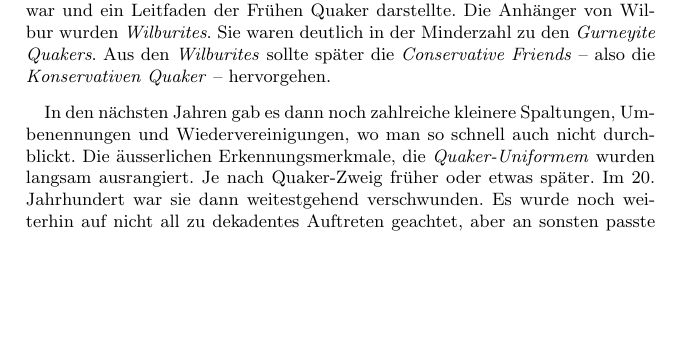
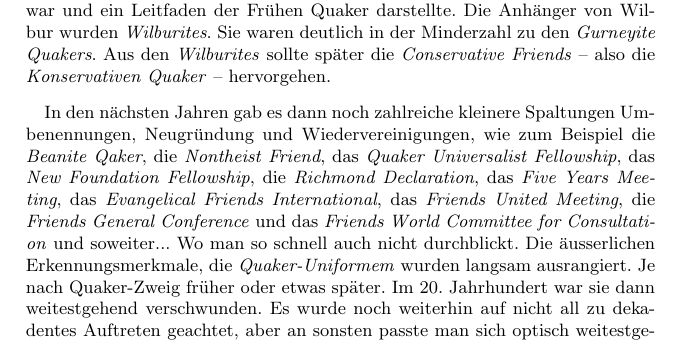
Before and after one commit to OlafRadicke/penn_okkk, a LaTeX book (main.tex, which reads extras.tex): part of page 285 of 309 before the commit and part of page 285 of 311 after it, cut so that both start at the same text, the shorter picture padded with empty space. Compiled offline with pdfLaTeX.

Commit message:
noch ein Paar Namen in den Raum geworffen.

```diff
--- a/extras.tex
+++ b/extras.tex
@@ -271,8 +271,8 @@
 
 \medskip
 
-In den nächsten Jahren gab es dann noch zahlreiche kleinere Spaltungen,
-Umbenennungen und Wiedervereinigungen, wo man so schnell auch nicht durchblickt.
+In den nächsten Jahren gab es dann noch zahlreiche kleinere Spaltungen
+Umbenennungen, Neugründung und Wiedervereinigungen, wie zum Beispiel die \textit{Beanite Qaker}, die \textit{Nontheist Friend}, das \textit{Quaker Universalist Fellowship}, das \textit{New Foundation Fellowship}, die \textit{Richmond Declaration}, das \textit{Five Years Meeting}, das \textit{Evangelical Friends International}, das \textit{Friends United Meeting}, die \textit{Friends General Conference} und das \textit{Friends World Committee for Consultation} und soweiter... Wo man so schnell auch nicht durchblickt.
 Die äusserlichen Erkennungsmerkmale, die \textit{Quaker-Uniformem} wurden
 langsam ausrangiert. Je nach Quaker-Zweig früher oder etwas später. Im 20.
 Jahrhundert war sie dann weitestgehend verschwunden. Es wurde noch weiterhin auf
```
